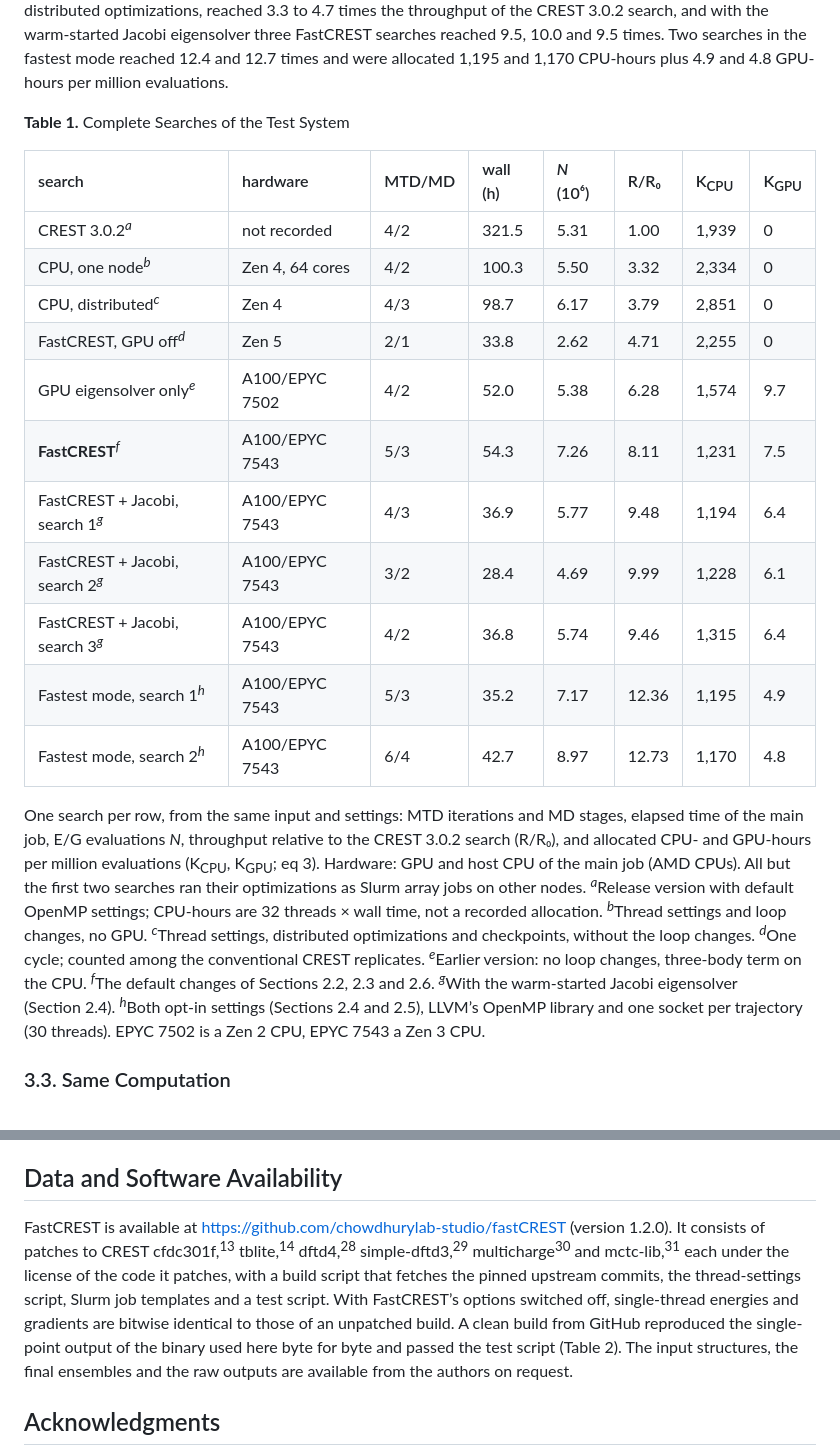
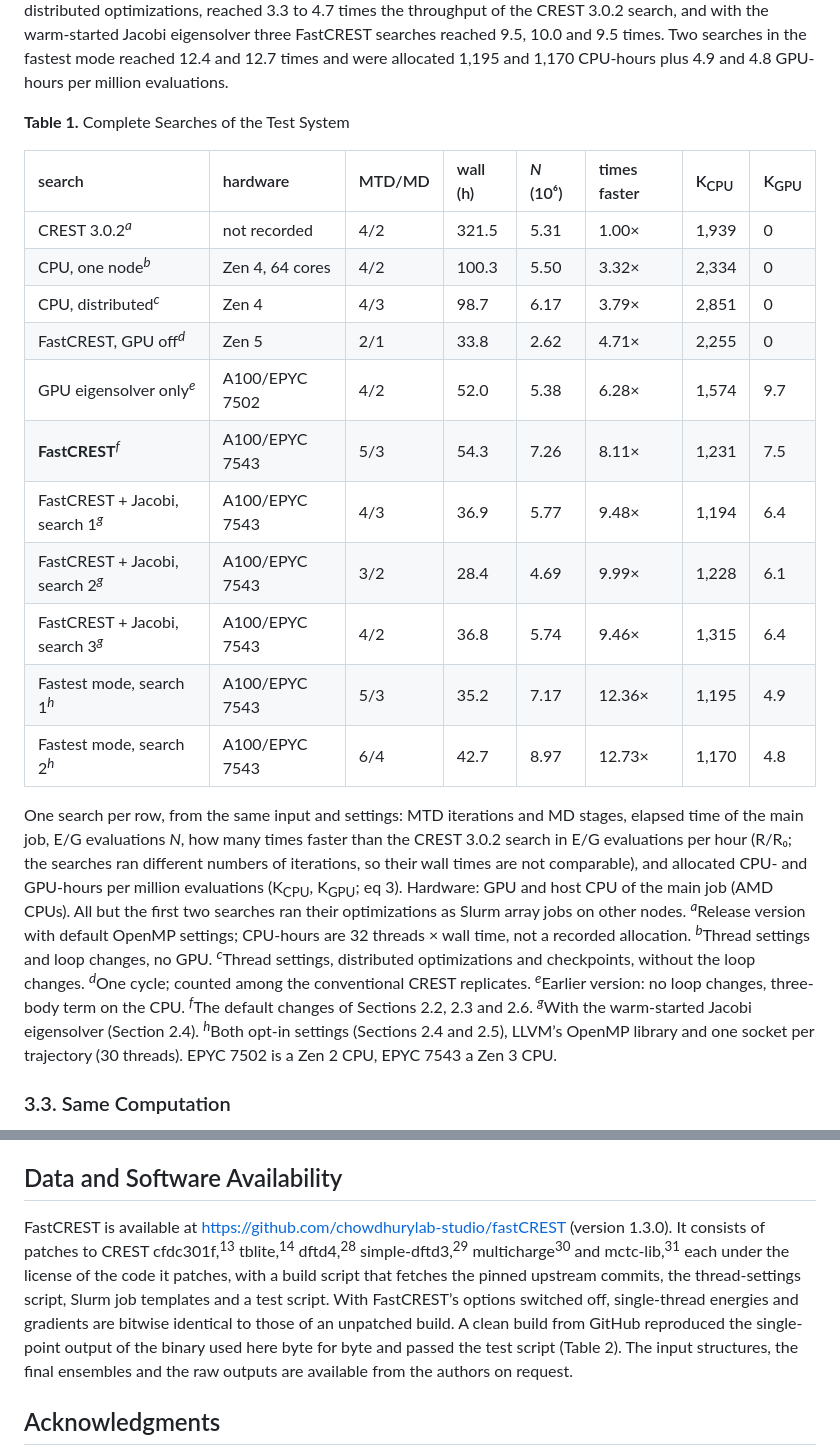
Before and after one commit to SupanthaDey9/crest-gpu-accel, a Markdown page: docs/paper/FastCREST_paper.md, 2 parts joined by grey strips. Rendered like a GitHub page.

```diff
--- a/docs/paper/FastCREST_paper.md
+++ b/docs/paper/FastCREST_paper.md
@@ -106,21 +106,21 @@ Table 1 lists the complete searches. The FastCREST search found a lower conform
 
 **Table 1.** Complete Searches of the Test System
 
-| search | hardware | MTD/MD | wall (h) | *N* (10⁶) | R/R₀ | K<sub>CPU</sub> | K<sub>GPU</sub> |
+| search | hardware | MTD/MD | wall (h) | *N* (10⁶) | times faster | K<sub>CPU</sub> | K<sub>GPU</sub> |
 |:---|:---|:---|:---|:---|:---|:---|:---|
-| CREST 3.0.2<sup>*a*</sup> | not recorded | 4/2 | 321.5 | 5.31 | 1.00 | 1,939 | 0 |
-| CPU, one node<sup>*b*</sup> | Zen 4, 64 cores | 4/2 | 100.3 | 5.50 | 3.32 | 2,334 | 0 |
-| CPU, distributed<sup>*c*</sup> | Zen 4 | 4/3 | 98.7 | 6.17 | 3.79 | 2,851 | 0 |
-| FastCREST, GPU off<sup>*d*</sup> | Zen 5 | 2/1 | 33.8 | 2.62 | 4.71 | 2,255 | 0 |
-| GPU eigensolver only<sup>*e*</sup> | A100/EPYC 7502 | 4/2 | 52.0 | 5.38 | 6.28 | 1,574 | 9.7 |
-| **FastCREST**<sup>*f*</sup> | A100/EPYC 7543 | 5/3 | 54.3 | 7.26 | 8.11 | 1,231 | 7.5 |
-| FastCREST + Jacobi, search 1<sup>*g*</sup> | A100/EPYC 7543 | 4/3 | 36.9 | 5.77 | 9.48 | 1,194 | 6.4 |
-| FastCREST + Jacobi, search 2<sup>*g*</sup> | A100/EPYC 7543 | 3/2 | 28.4 | 4.69 | 9.99 | 1,228 | 6.1 |
-| FastCREST + Jacobi, search 3<sup>*g*</sup> | A100/EPYC 7543 | 4/2 | 36.8 | 5.74 | 9.46 | 1,315 | 6.4 |
-| Fastest mode, search 1<sup>*h*</sup> | A100/EPYC 7543 | 5/3 | 35.2 | 7.17 | 12.36 | 1,195 | 4.9 |
-| Fastest mode, search 2<sup>*h*</sup> | A100/EPYC 7543 | 6/4 | 42.7 | 8.97 | 12.73 | 1,170 | 4.8 |
+| CREST 3.0.2<sup>*a*</sup> | not recorded | 4/2 | 321.5 | 5.31 | 1.00× | 1,939 | 0 |
+| CPU, one node<sup>*b*</sup> | Zen 4, 64 cores | 4/2 | 100.3 | 5.50 | 3.32× | 2,334 | 0 |
+| CPU, distributed<sup>*c*</sup> | Zen 4 | 4/3 | 98.7 | 6.17 | 3.79× | 2,851 | 0 |
+| FastCREST, GPU off<sup>*d*</sup> | Zen 5 | 2/1 | 33.8 | 2.62 | 4.71× | 2,255 | 0 |
+| GPU eigensolver only<sup>*e*</sup> | A100/EPYC 7502 | 4/2 | 52.0 | 5.38 | 6.28× | 1,574 | 9.7 |
+| **FastCREST**<sup>*f*</sup> | A100/EPYC 7543 | 5/3 | 54.3 | 7.26 | 8.11× | 1,231 | 7.5 |
+| FastCREST + Jacobi, search 1<sup>*g*</sup> | A100/EPYC 7543 | 4/3 | 36.9 | 5.77 | 9.48× | 1,194 | 6.4 |
+| FastCREST + Jacobi, search 2<sup>*g*</sup> | A100/EPYC 7543 | 3/2 | 28.4 | 4.69 | 9.99× | 1,228 | 6.1 |
+| FastCREST + Jacobi, search 3<sup>*g*</sup> | A100/EPYC 7543 | 4/2 | 36.8 | 5.74 | 9.46× | 1,315 | 6.4 |
+| Fastest mode, search 1<sup>*h*</sup> | A100/EPYC 7543 | 5/3 | 35.2 | 7.17 | 12.36× | 1,195 | 4.9 |
+| Fastest mode, search 2<sup>*h*</sup> | A100/EPYC 7543 | 6/4 | 42.7 | 8.97 | 12.73× | 1,170 | 4.8 |
 
-One search per row, from the same input and settings: MTD iterations and MD stages, elapsed time of the main job, E/G evaluations *N*, throughput relative to the CREST 3.0.2 search (R/R₀), and allocated CPU- and GPU-hours per million evaluations (K<sub>CPU</sub>, K<sub>GPU</sub>; eq 3). Hardware: GPU and host CPU of the main job (AMD CPUs). All but the first two searches ran their optimizations as Slurm array jobs on other nodes. <sup>*a*</sup>Release version with default OpenMP settings; CPU-hours are 32 threads × wall time, not a recorded allocation. <sup>*b*</sup>Thread settings and loop changes, no GPU. <sup>*c*</sup>Thread settings, distributed optimizations and checkpoints, without the loop changes. <sup>*d*</sup>One cycle; counted among the conventional CREST replicates. <sup>*e*</sup>Earlier version: no loop changes, three-body term on the CPU. <sup>*f*</sup>The default changes of Sections 2.2, 2.3 and 2.6. <sup>*g*</sup>With the warm-started Jacobi eigensolver (Section 2.4). <sup>*h*</sup>Both opt-in settings (Sections 2.4 and 2.5), LLVM’s OpenMP library and one socket per trajectory (30 threads). EPYC 7502 is a Zen 2 CPU, EPYC 7543 a Zen 3 CPU.
+One search per row, from the same input and settings: MTD iterations and MD stages, elapsed time of the main job, E/G evaluations *N*, how many times faster than the CREST 3.0.2 search in E/G evaluations per hour (R/R₀; the searches ran different numbers of iterations, so their wall times are not comparable), and allocated CPU- and GPU-hours per million evaluations (K<sub>CPU</sub>, K<sub>GPU</sub>; eq 3). Hardware: GPU and host CPU of the main job (AMD CPUs). All but the first two searches ran their optimizations as Slurm array jobs on other nodes. <sup>*a*</sup>Release version with default OpenMP settings; CPU-hours are 32 threads × wall time, not a recorded allocation. <sup>*b*</sup>Thread settings and loop changes, no GPU. <sup>*c*</sup>Thread settings, distributed optimizations and checkpoints, without the loop changes. <sup>*d*</sup>One cycle; counted among the conventional CREST replicates. <sup>*e*</sup>Earlier version: no loop changes, three-body term on the CPU. <sup>*f*</sup>The default changes of Sections 2.2, 2.3 and 2.6. <sup>*g*</sup>With the warm-started Jacobi eigensolver (Section 2.4). <sup>*h*</sup>Both opt-in settings (Sections 2.4 and 2.5), LLVM’s OpenMP library and one socket per trajectory (30 threads). EPYC 7502 is a Zen 2 CPU, EPYC 7543 a Zen 3 CPU.
 
 ### 3.3. Same Computation
 
@@ -175,7 +175,7 @@ FastCREST runs CREST’s iMTD-GC searches several times faster on a GPU cluster
 
 ## Data and Software Availability
 
-FastCREST is available at <https://github.com/chowdhurylab-studio/fastCREST> (version 1.2.0). It consists of patches to CREST cfdc301f,<sup>13</sup> tblite,<sup>14</sup> dftd4,<sup>28</sup> simple-dftd3,<sup>29</sup> multicharge<sup>30</sup> and mctc-lib,<sup>31</sup> each under the license of the code it patches, with a build script that fetches the pinned upstream commits, the thread-settings script, Slurm job templates and a test script. With FastCREST’s options switched off, single-thread energies and gradients are bitwise identical to those of an unpatched build. A clean build from GitHub reproduced the single-point output of the binary used here byte for byte and passed the test script (Table 2). The input structures, the final ensembles and the raw outputs are available from the authors on request.
+FastCREST is available at <https://github.com/chowdhurylab-studio/fastCREST> (version 1.3.0). It consists of patches to CREST cfdc301f,<sup>13</sup> tblite,<sup>14</sup> dftd4,<sup>28</sup> simple-dftd3,<sup>29</sup> multicharge<sup>30</sup> and mctc-lib,<sup>31</sup> each under the license of the code it patches, with a build script that fetches the pinned upstream commits, the thread-settings script, Slurm job templates and a test script. With FastCREST’s options switched off, single-thread energies and gradients are bitwise identical to those of an unpatched build. A clean build from GitHub reproduced the single-point output of the binary used here byte for byte and passed the test script (Table 2). The input structures, the final ensembles and the raw outputs are available from the authors on request.
 
 ## Acknowledgments
 
```
Also changed, not shown: other parts of docs/paper/FastCREST_paper.md (+10 -10 lines), docs/paper/figures/fig_speed.png, 1 other file.
